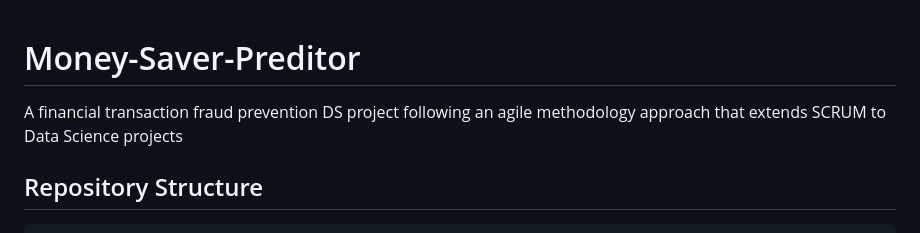
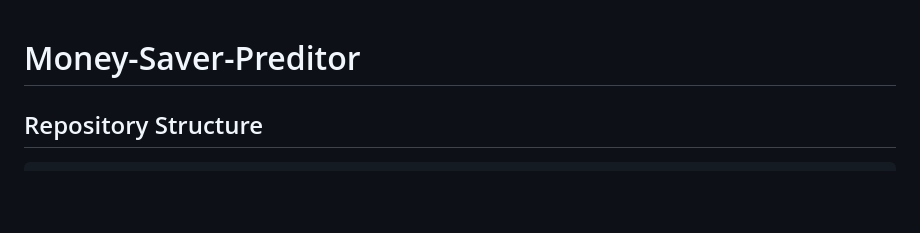
Before and after one commit to leopers/MSPredict, a Markdown page: README.md, the part around the change. Drawn GitHub-style; blank space fills up the shorter version.

```diff
--- a/README.md
+++ b/README.md
@@ -1,6 +1,4 @@
 # Money-Saver-Preditor
-
-A financial transaction fraud prevention DS project following an agile methodology approach that extends SCRUM to Data Science projects
 
 ## Repository Structure
 
```
